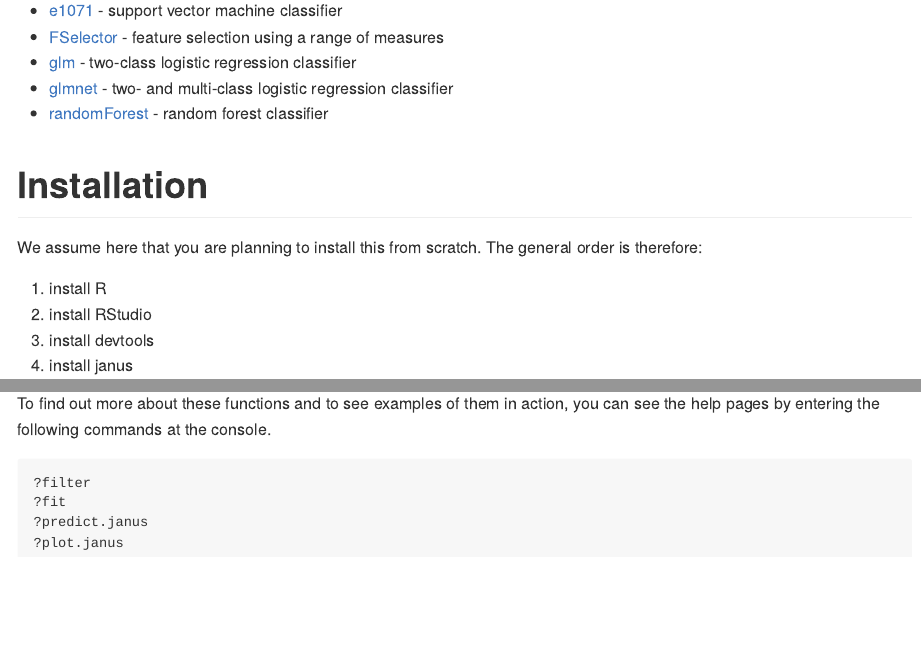
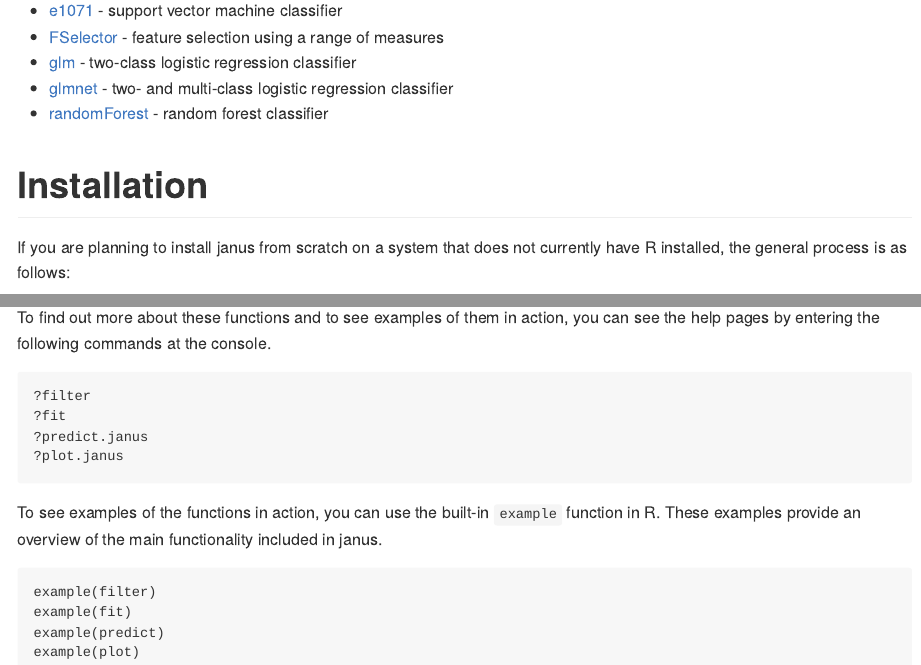
Before and after one commit to anotheralex/janus, an R Markdown document (README.Rmd): the page in a window 1100 px wide, from 380 px down, and a second part further down, joined at a grey line. The pictures show the output file README.md that the author committed with the source, drawn offline in the style of GitHub.

Commit message:
add details for running examples

````diff
--- a/README.Rmd
+++ b/README.Rmd
@@ -32,7 +32,7 @@ Among the packages currently supported are:
 
 # Installation
 
-We assume here that you are planning to install this from scratch. The general order is therefore:
+If you are planning to install janus from scratch on a system that does not currently have R installed, the general process is as follows:
 
 1. install R
 2. install RStudio
@@ -88,3 +88,11 @@ To find out more about these functions and to see examples of them in action, yo
 ?predict.janus
 ?plot.janus
 ```
+
+To see examples of the functions in action, you can use the built-in `example` function in R. These examples provide an overview of the main functionality included in janus.
+```
+example(filter)
+example(fit)
+example(predict)
+example(plot)
+```
````
Also changed, not shown: README.md.
